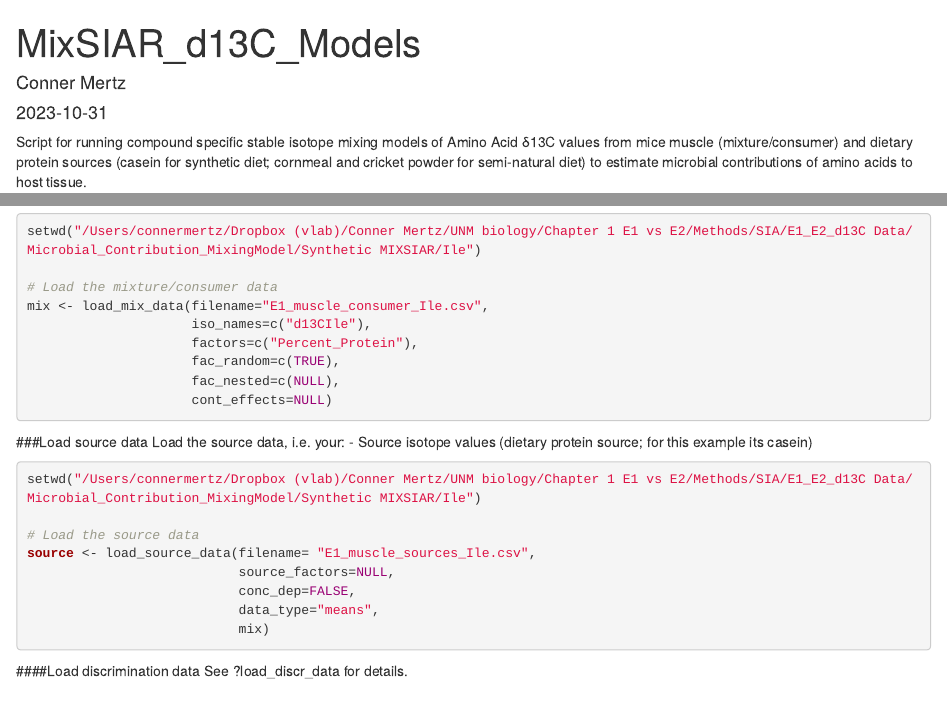
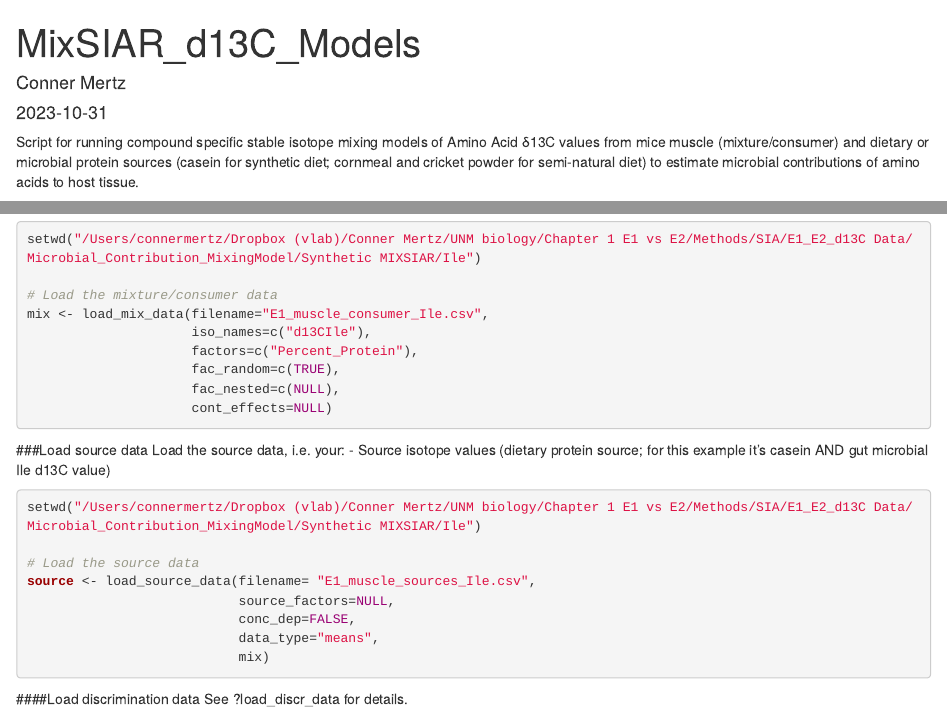
Before and after one commit to cmmertz/Mertzetal2025, an R Markdown document (MixSIAR_d13C_models.Rmd): the page in a window 1100 px wide, from its top, and a second part further down, joined at a grey line. Rendered offline with R 4.5, knitr and Pandoc, with nearby package versions; the code chunks are not run, so their results and figures are left out.

Commit message:
Update MixSIAR_d13C_models.Rmd

````diff
--- a/MixSIAR_d13C_models.Rmd
+++ b/MixSIAR_d13C_models.Rmd
@@ -5,7 +5,7 @@
 output: html_document
 ---
 
-Script for running compound specific stable isotope mixing models of Amino Acid δ13C values from mice muscle (mixture/consumer) and dietary protein sources (casein for synthetic diet; cornmeal and cricket powder for semi-natural diet) to estimate microbial contributions of amino acids to host tissue.
+Script for running compound specific stable isotope mixing models of Amino Acid δ13C values from mice muscle (mixture/consumer) and dietary or microbial protein sources (casein for synthetic diet; cornmeal and cricket powder for semi-natural diet) to estimate microbial contributions of amino acids to host tissue.
 
 The following code only evaluates mice fed the synthetic diet, but you simply repeat for mice in the semi-natural treatment and adjust the dietary protein sources accordingly. Lastly, this code can be used for all Essential Amino Acids (AA), but you must do one AA at a time.This code is for Ile, but you simply repeat for each respective AA.
 
@@ -43,7 +43,7 @@
 
 ###Load source data
 Load the source data, i.e. your:
-- Source isotope values (dietary protein source; for this example its casein)
+- Source isotope values (dietary protein source; for this example it's casein AND gut microbial Ile d13C value)
 
 ```{r}
 setwd("/Users/connermertz/Dropbox (vlab)/Conner Mertz/UNM biology/Chapter 1 E1 vs E2/Methods/SIA/E1_E2_d13C Data/Microbial_Contribution_MixingModel/Synthetic MIXSIAR/Ile")
````
